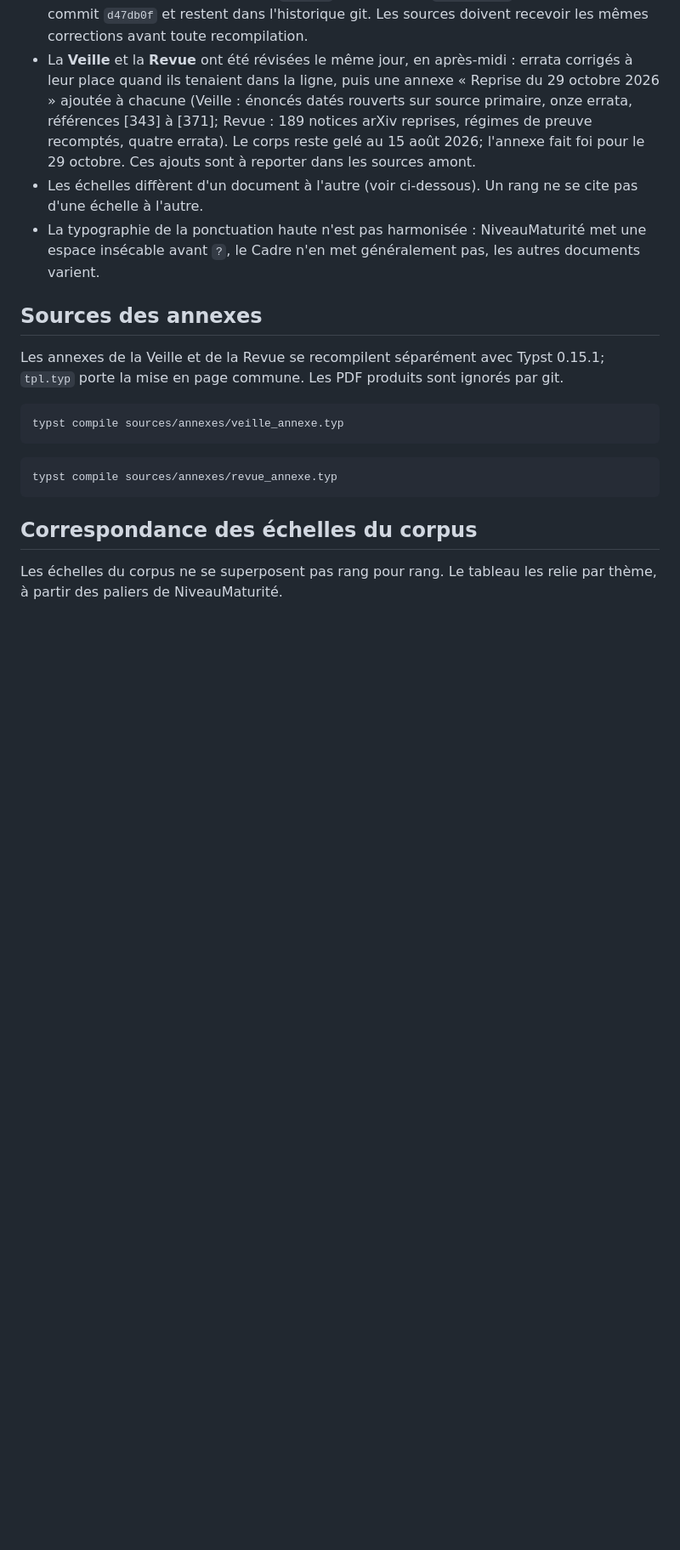
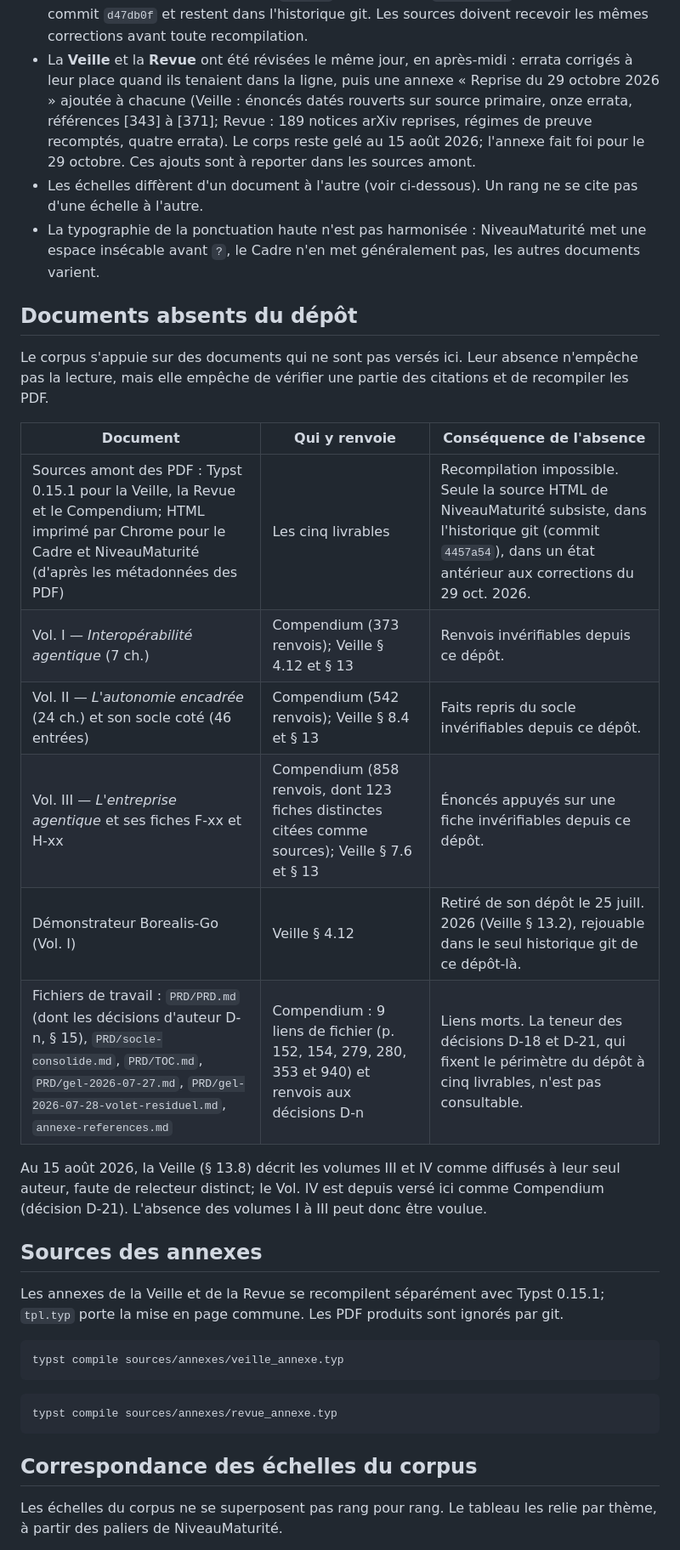
Before and after one commit to agbruneau/EntrepriseAgentique, a Markdown page: README.md, the part around one of its changes. Shown at 85% size. Rendered like a GitHub page; blank space fills up the shorter version.

Commit message:
README : section des documents absents du dépôt
Liste les documents dont le corpus dépend sans être versés ici :
sources amont des PDF, volumes I à III du corpus compagnon et leurs
socles, démonstrateur Borealis-Go, fichiers de travail PRD visés par
les liens morts du Compendium. Signale que la source HTML de
NiveauMaturité subsiste dans l'historique git (4457a54).

Co-Authored-By: Claude Opus 5.5 <noreply@anthropic.com>

```diff
--- a/README.md
+++ b/README.md
@@ -30,6 +30,21 @@ Les sources amont des cinq PDF ne sont pas dans ce dépôt.
 - La **Veille** et la **Revue** ont été révisées le même jour, en après-midi : errata corrigés à leur place quand ils tenaient dans la ligne, puis une annexe « Reprise du 29 octobre 2026 » ajoutée à chacune (Veille : énoncés datés rouverts sur source primaire, onze errata, références [343] à [371]; Revue : 189 notices arXiv reprises, régimes de preuve recomptés, quatre errata). Le corps reste gelé au 15 août 2026; l'annexe fait foi pour le 29 octobre. Ces ajouts sont à reporter dans les sources amont.
 - Les échelles diffèrent d'un document à l'autre (voir ci-dessous). Un rang ne se cite pas d'une échelle à l'autre.
 - La typographie de la ponctuation haute n'est pas harmonisée : NiveauMaturité met une espace insécable avant `?`, le Cadre n'en met généralement pas, les autres documents varient.
+
+## Documents absents du dépôt
+
+Le corpus s'appuie sur des documents qui ne sont pas versés ici. Leur absence n'empêche pas la lecture, mais elle empêche de vérifier une partie des citations et de recompiler les PDF.
+
+| Document | Qui y renvoie | Conséquence de l'absence |
+|---|---|---|
+| Sources amont des PDF : Typst 0.15.1 pour la Veille, la Revue et le Compendium; HTML imprimé par Chrome pour le Cadre et NiveauMaturité (d'après les métadonnées des PDF) | Les cinq livrables | Recompilation impossible. Seule la source HTML de NiveauMaturité subsiste, dans l'historique git (commit `4457a54`), dans un état antérieur aux corrections du 29 oct. 2026. |
+| Vol. I — *Interopérabilité agentique* (7 ch.) | Compendium (373 renvois); Veille § 4.12 et § 13 | Renvois invérifiables depuis ce dépôt. |
+| Vol. II — *L'autonomie encadrée* (24 ch.) et son socle coté (46 entrées) | Compendium (542 renvois); Veille § 8.4 et § 13 | Faits repris du socle invérifiables depuis ce dépôt. |
+| Vol. III — *L'entreprise agentique* et ses fiches F-xx et H-xx | Compendium (858 renvois, dont 123 fiches distinctes citées comme sources); Veille § 7.6 et § 13 | Énoncés appuyés sur une fiche invérifiables depuis ce dépôt. |
+| Démonstrateur Borealis-Go (Vol. I) | Veille § 4.12 | Retiré de son dépôt le 25 juill. 2026 (Veille § 13.2), rejouable dans le seul historique git de ce dépôt-là. |
+| Fichiers de travail : `PRD/PRD.md` (dont les décisions d'auteur D-n, § 15), `PRD/socle-consolide.md`, `PRD/TOC.md`, `PRD/gel-2026-07-27.md`, `PRD/gel-2026-07-28-volet-residuel.md`, `annexe-references.md` | Compendium : 9 liens de fichier (p. 152, 154, 279, 280, 353 et 940) et renvois aux décisions D-n | Liens morts. La teneur des décisions D-18 et D-21, qui fixent le périmètre du dépôt à cinq livrables, n'est pas consultable. |
+
+Au 15 août 2026, la Veille (§ 13.8) décrit les volumes III et IV comme diffusés à leur seul auteur, faute de relecteur distinct; le Vol. IV est depuis versé ici comme Compendium (décision D-21). L'absence des volumes I à III peut donc être voulue.
 
 ## Sources des annexes
 
```
Also changed, not shown: other parts of README.md (+2 -2 lines).
